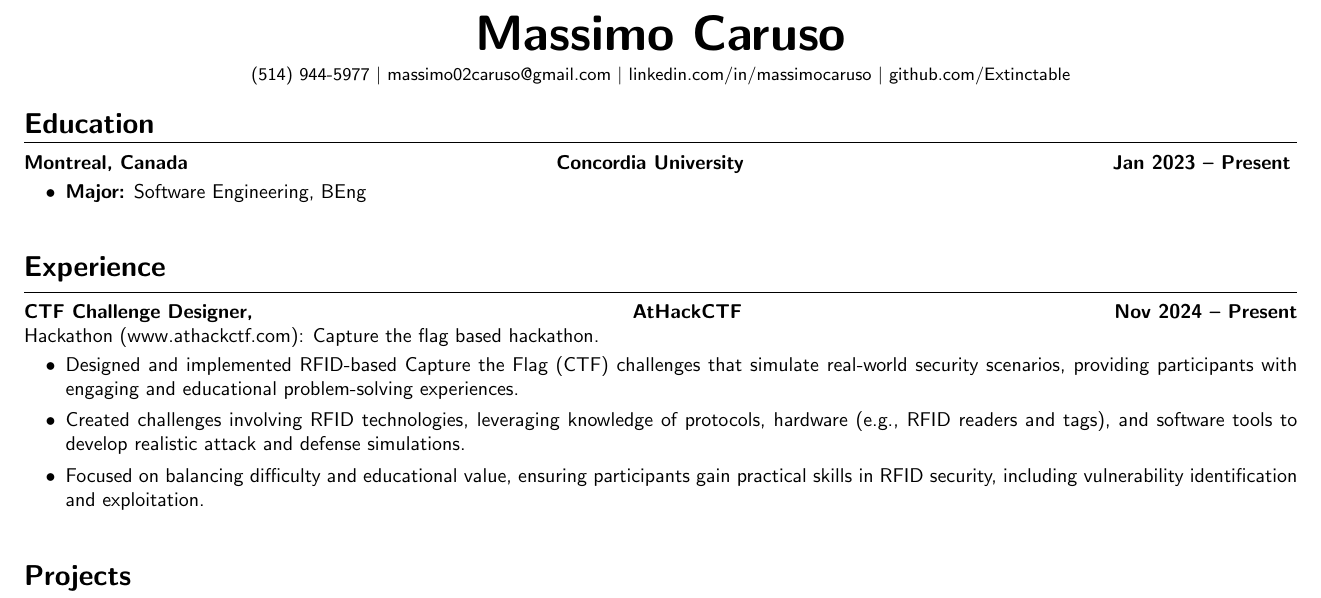
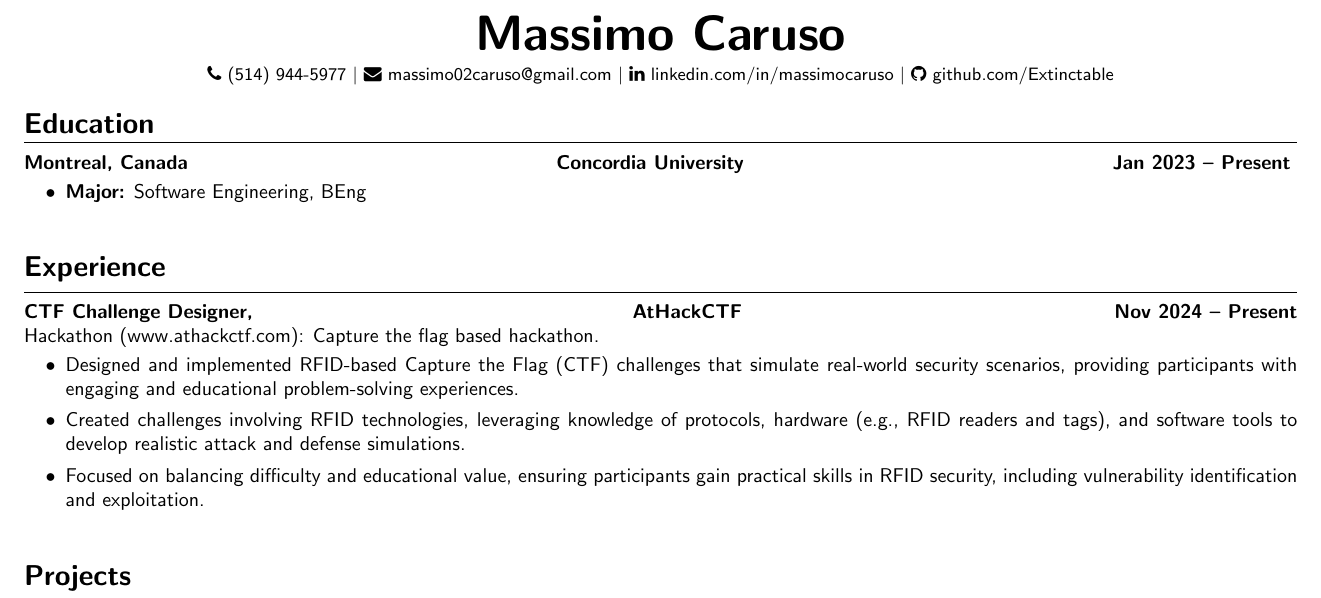
Before and after one commit to Extinctable/Curriculum-Vitae, a LaTeX CV (Curriculum_Vitae/Massimo's_CV.tex): part of the page, cut so that both start at the same text. Compiled offline with pdfLaTeX.

Commit message:
Added Icons near my contact information

```diff
--- a/Curriculum_Vitae/Massimo's_CV.tex
+++ b/Curriculum_Vitae/Massimo's_CV.tex
@@ -4,6 +4,7 @@
 \geometry{margin=0.5in}
 \usepackage{enumitem}
 \usepackage[hidelinks]{hyperref}
+\usepackage{fontawesome}
 \renewcommand{\familydefault}{\sfdefault}
 \setlength{\parindent}{0pt}
 \setlength{\parskip}{6pt}
@@ -14,7 +15,12 @@
 \begin{center}
     {\Huge \textbf{Massimo Caruso}} \\
     \vspace{1mm}
-    {\small (514) 944-5977 $\vert$ massimo02caruso@gmail.com $\vert$ \href{https://linkedin.com/in/massimocaruso}{linkedin.com/in/massimocaruso} $\vert$ \href{https://github.com/Extinctable}{github.com/Extinctable}}
+    {\small
+    \faPhone \hspace{0mm} (514) 944-5977 $\vert$
+    \faEnvelope \hspace{0mm} massimo02caruso@gmail.com $\vert$
+    \faLinkedin \hspace{0mm} \href{https://linkedin.com/in/massimocaruso}{linkedin.com/in/massimocaruso} $\vert$
+    \faGithub \hspace{0mm} \href{https://github.com/Extinctable}{github.com/Extinctable}
+    }
 \end{center}
 
 \vspace{-8mm}
```
Also changed, not shown: Curriculum_Vitae/Massimo's_CV.pdf.
